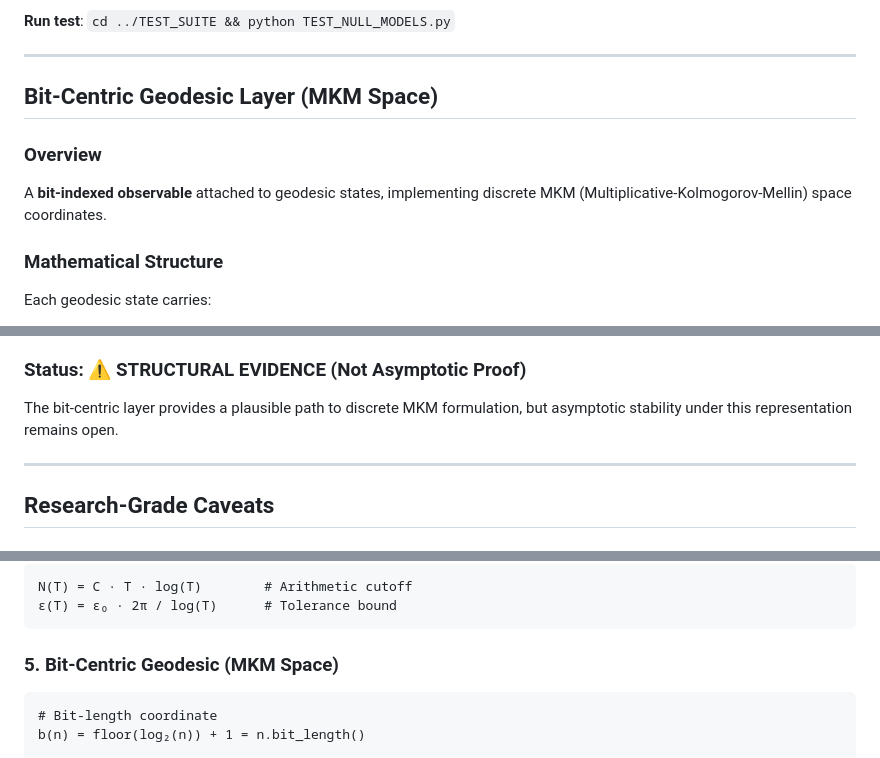
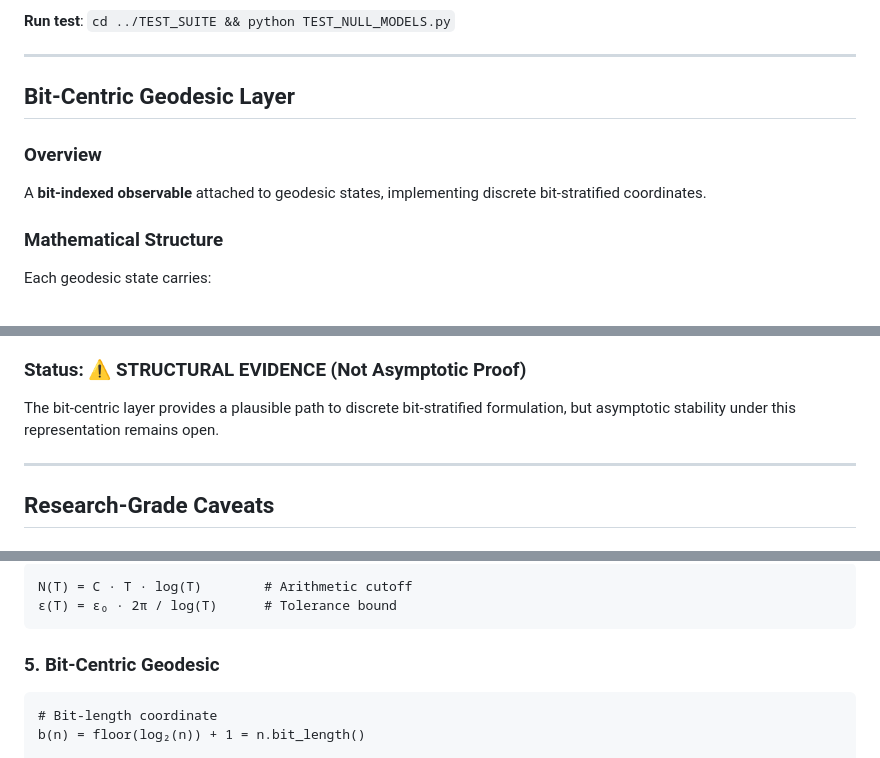
Before and after one commit to jmullings/riemann-hypothesis-singularity-proof, a Markdown page: CONJECTURE_III/README.md, 3 parts joined by grey strips. GitHub-like rendering.

Commit message:
Initial commit: CONJECTURE_III and RH_SINGULARITY_OG.png - removed MKM references

````diff
--- a/CONJECTURE_III/README.md
+++ b/CONJECTURE_III/README.md
@@ -358,11 +358,11 @@ The two decisive null models (shuffle, random phase) collapsed by ~50-70%, while
 
 ---
 
-## Bit-Centric Geodesic Layer (MKM Space)
+## Bit-Centric Geodesic Layer
 
 ### Overview
 
-A **bit-indexed observable** attached to geodesic states, implementing discrete MKM (Multiplicative-Kolmogorov-Mellin) space coordinates.
+A **bit-indexed observable** attached to geodesic states, implementing discrete bit-stratified coordinates.
 
 ### Mathematical Structure
 
@@ -418,7 +418,7 @@ Mean bit-scale: 5.83
 
 ### Status: ⚠️ STRUCTURAL EVIDENCE (Not Asymptotic Proof)
 
-The bit-centric layer provides a plausible path to discrete MKM formulation, but asymptotic stability under this representation remains open.
+The bit-centric layer provides a plausible path to discrete bit-stratified formulation, but asymptotic stability under this representation remains open.
 
 ---
 
@@ -559,7 +559,7 @@ N(T) = C · T · log(T)        # Arithmetic cutoff
 ε(T) = ε₀ · 2π / log(T)      # Tolerance bound
 ```
 
-### 5. Bit-Centric Geodesic (MKM Space)
+### 5. Bit-Centric Geodesic
 
 ```
 # Bit-length coordinate
````
